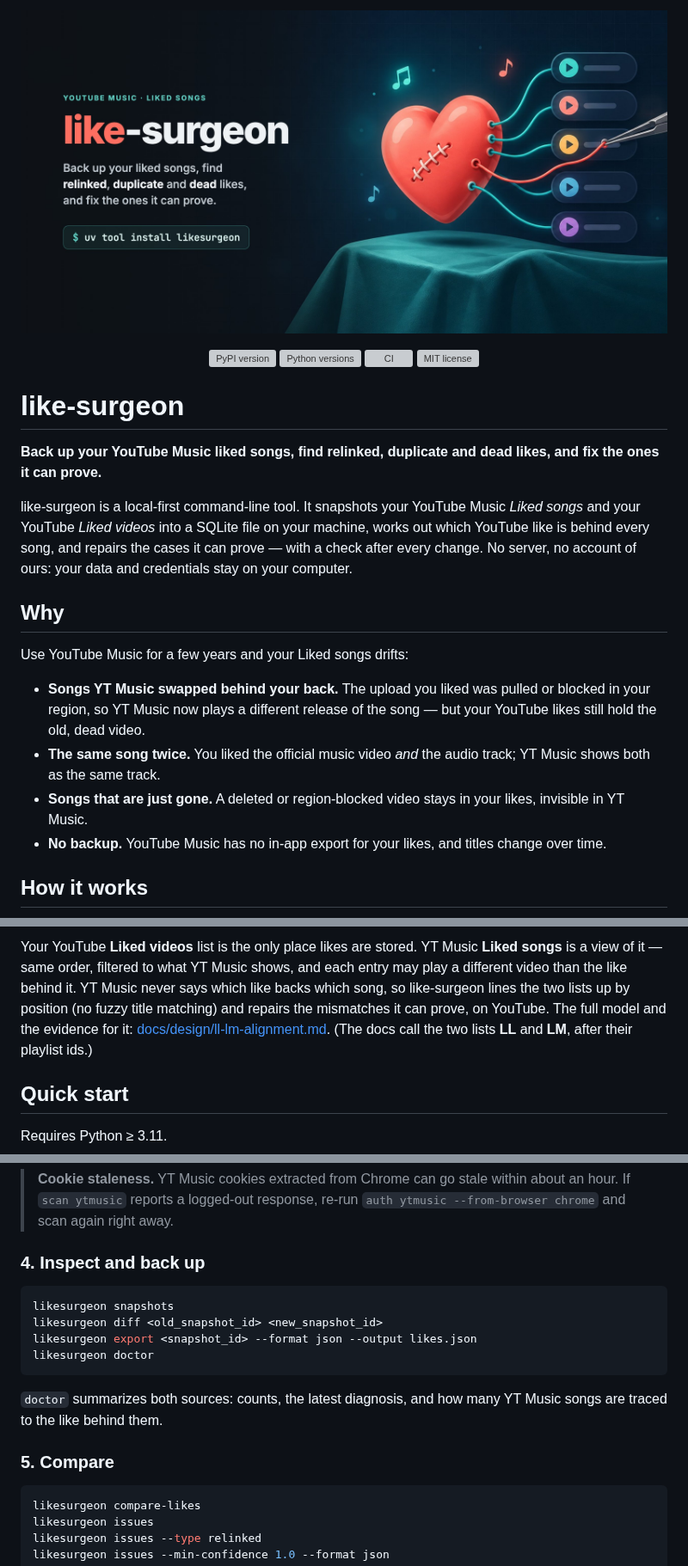
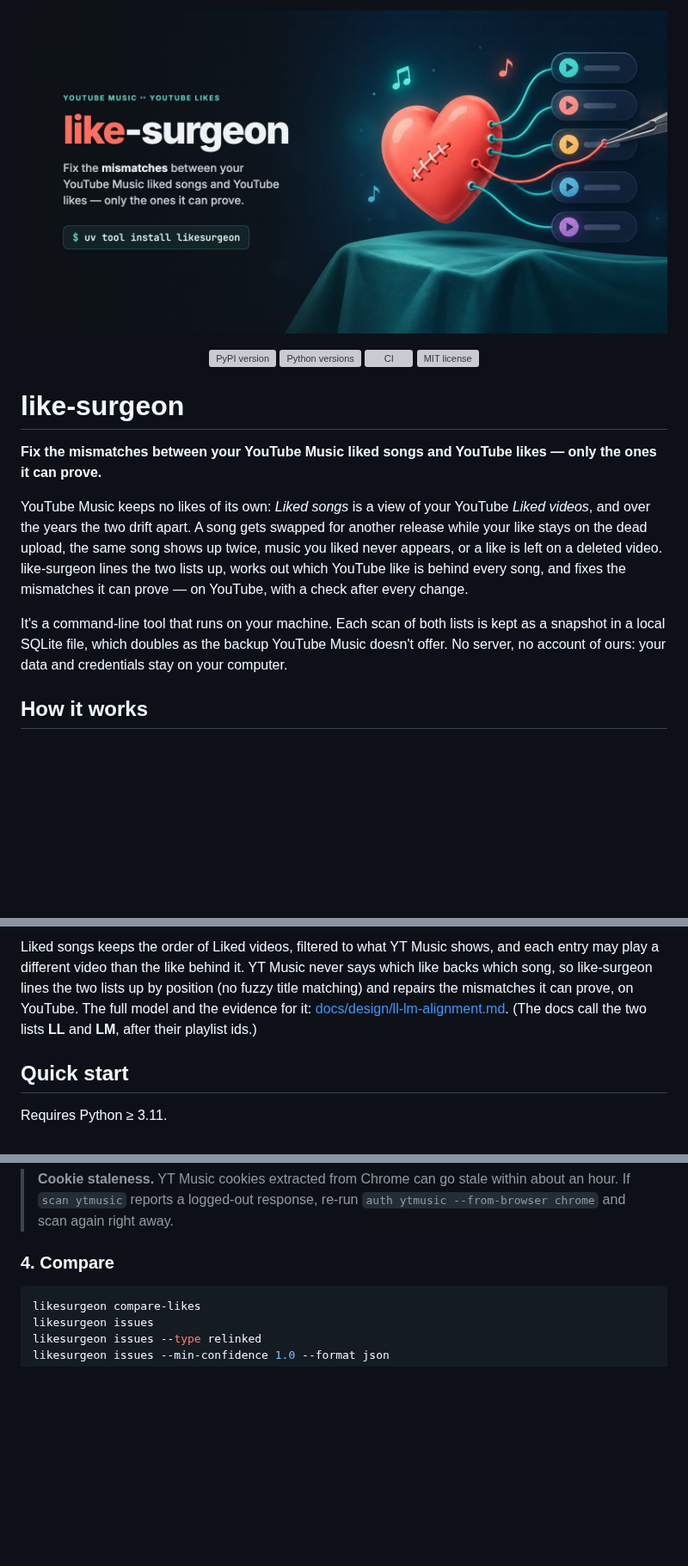
Before and after one commit to zeikar/like-surgeon, a Markdown page: README.md, 3 parts joined by grey strips. Shown at 86% size. GitHub-like rendering; pictures changed too: docs/assets/hero.jpg; blank space fills up the shorter version; grey boxes are pictures that could not be loaded.

````diff
--- a/README.md
+++ b/README.md
@@ -11,18 +11,11 @@
 
 # like-surgeon
 
-**Back up your YouTube Music liked songs, find relinked, duplicate and dead likes, and fix the ones it can prove.**
+**Fix the mismatches between your YouTube Music liked songs and YouTube likes — only the ones it can prove.**
 
-like-surgeon is a local-first command-line tool. It snapshots your YouTube Music *Liked songs* and your YouTube *Liked videos* into a SQLite file on your machine, works out which YouTube like is behind every song, and repairs the cases it can prove — with a check after every change. No server, no account of ours: your data and credentials stay on your computer.
+YouTube Music keeps no likes of its own: *Liked songs* is a view of your YouTube *Liked videos*, and over the years the two drift apart. A song gets swapped for another release while your like stays on the dead upload, the same song shows up twice, music you liked never appears, or a like is left on a deleted video. like-surgeon lines the two lists up, works out which YouTube like is behind every song, and fixes the mismatches it can prove — on YouTube, with a check after every change.
 
-## Why
-
-Use YouTube Music for a few years and your Liked songs drifts:
-
-- **Songs YT Music swapped behind your back.** The upload you liked was pulled or blocked in your region, so YT Music now plays a different release of the song — but your YouTube likes still hold the old, dead video.
-- **The same song twice.** You liked the official music video *and* the audio track; YT Music shows both as the same track.
-- **Songs that are just gone.** A deleted or region-blocked video stays in your likes, invisible in YT Music.
-- **No backup.** YouTube Music has no in-app export for your likes, and titles change over time.
+It's a command-line tool that runs on your machine. Each scan of both lists is kept as a snapshot in a local SQLite file, which doubles as the backup YouTube Music doesn't offer. No server, no account of ours: your data and credentials stay on your computer.
 
 ## How it works
 
@@ -31,6 +24,6 @@ Use YouTube Music for a few years and your Liked songs drifts:
 </p>
 
-Your YouTube **Liked videos** list is the only place likes are stored. YT Music **Liked songs** is a view of it — same order, filtered to what YT Music shows, and each entry may play a different video than the like behind it. YT Music never says which like backs which song, so like-surgeon lines the two lists up by position (no fuzzy title matching) and repairs the mismatches it can prove, on YouTube. The full model and the evidence for it: [docs/design/ll-lm-alignment.md](https://github.com/zeikar/like-surgeon/blob/main/docs/design/ll-lm-alignment.md). (The docs call the two lists **LL** and **LM**, after their playlist ids.)
+Liked songs keeps the order of Liked videos, filtered to what YT Music shows, and each entry may play a different video than the like behind it. YT Music never says which like backs which song, so like-surgeon lines the two lists up by position (no fuzzy title matching) and repairs the mismatches it can prove, on YouTube. The full model and the evidence for it: [docs/design/ll-lm-alignment.md](https://github.com/zeikar/like-surgeon/blob/main/docs/design/ll-lm-alignment.md). (The docs call the two lists **LL** and **LM**, after their playlist ids.)
 
 ## Quick start
 
@@ -132,18 +125,7 @@ Scans always fetch the full list; aligning a truncated list would be meaningless
 
 > **Cookie staleness.** YT Music cookies extracted from Chrome can go stale within about an hour. If `scan ytmusic` reports a logged-out response, re-run `auth ytmusic --from-browser chrome` and scan again right away.
 
-### 4. Inspect and back up
-
-```bash
-likesurgeon snapshots
-likesurgeon diff <old_snapshot_id> <new_snapshot_id>
-likesurgeon export <snapshot_id> --format json --output likes.json
-likesurgeon doctor
-```
-
-`doctor` summarizes both sources: counts, the latest diagnosis, and how many YT Music songs are traced to the like behind them.
-
-### 5. Compare
+### 4. Compare
 
 ```bash
 likesurgeon compare-likes
````
Also changed, not shown: other parts of README.md (+15 -4 lines), docs/ARCHITECTURE.md (+1 -1 lines), docs/assets/how-it-works.png, docs/assets/social-preview.jpg, 3 other files.
